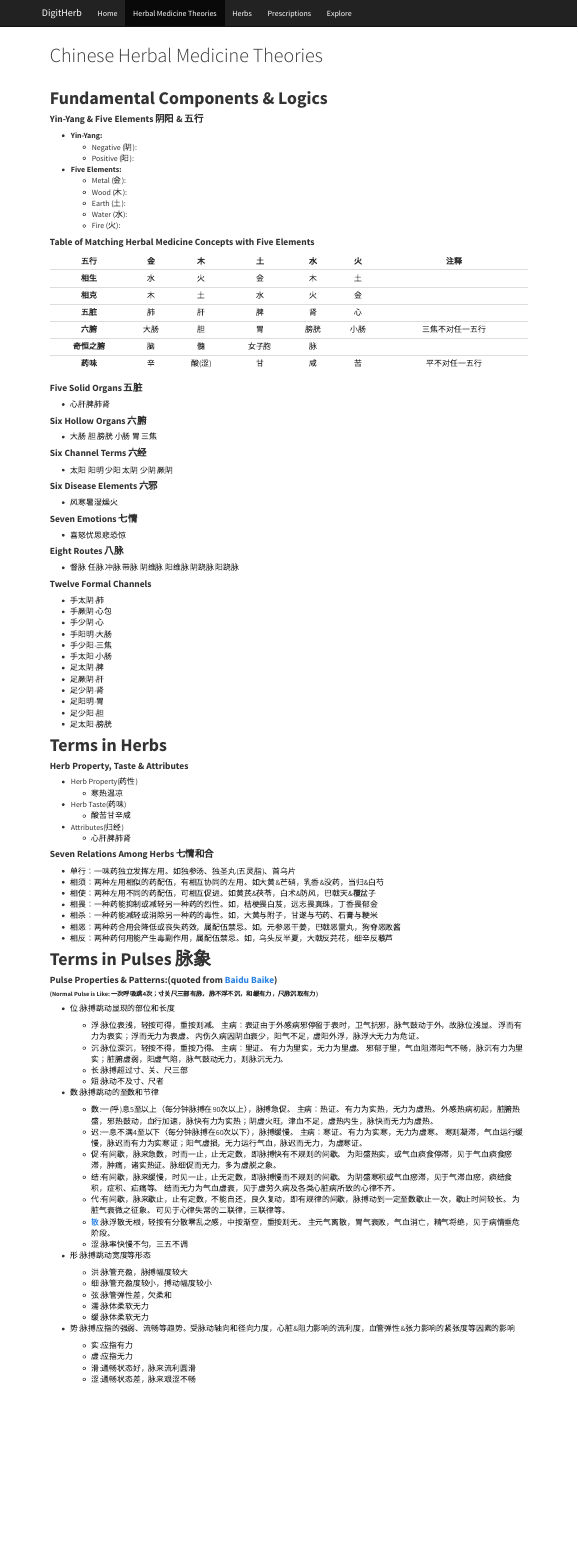
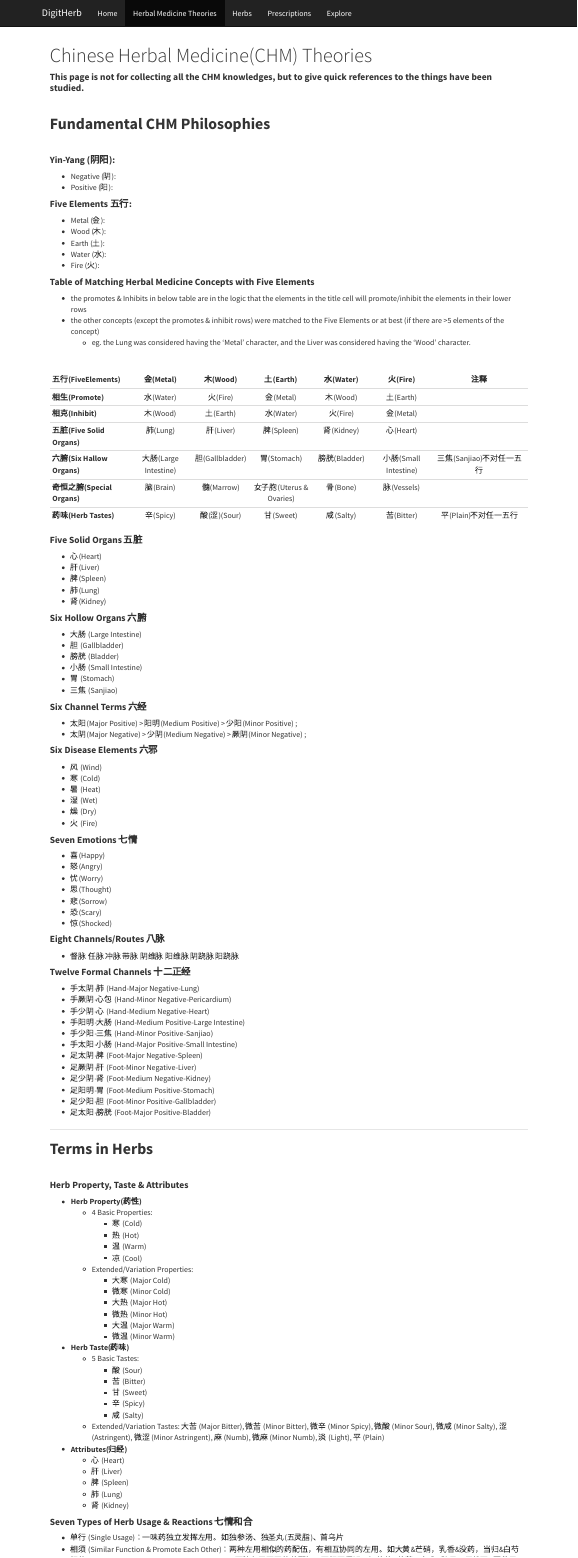
Before and after one commit to DigitHerb/digitherb.github.io, an R Markdown document (theos.Rmd): the page in a window 1100 px wide, from its top. The pictures show the output file theos.html that the author committed with the source, opened offline; library style sheets and scripts come from the installed R packages.

Commit message:
update theory page

```diff
--- a/theos.Rmd
+++ b/theos.Rmd
@@ -1,12 +1,13 @@
 ---
-title: "Chinese Herbal Medicine Theories"
+title: "Chinese Herbal Medicine(CHM) Theories"
 ---
+#### **This page is not for collecting all the CHM knowledges, but to give quick references to the things have been studied.**
 
 <br>
 
-## **Fundamental Components & Logics**
+## **Fundamental CHM Philosophies**
 
 <br>
 
-#### **Yin-Yang & Five Elements 阴阳 & 五行**
+#### **Yin-Yang (阴阳):**
 
@@ -16 +14,10 @@ title: "Chinese Herbal Medicine Theories"
-- **Five Elements:**
+- Negative (阴):
+- Positive (阳):
+
+#### **Five Elements 五行:**
+
+- Metal (金):
+- Wood (木):
+- Earth (土):
+- Water (水):
+- Fire (火):
@@ -22,3 +24,17 @@ title: "Chinese Herbal Medicine Theories"
 
 #### **Table of Matching Herbal Medicine Concepts with Five Elements**
 
+- the promotes & Inhibits in below table are in the logic that the elements in the title cell will promote/inhibit the elements in their lower rows
+- the other concepts (except the promotes & inhibit rows) were matched to the Five Elements or at best (if there are >5 elements of the concept)
+  - eg. the Lung was considered having the 'Metal' character, and the Liver was considered having the 'Wood' character.
+
+<br>
+
+| **五行(FiveElements)** | **金(Metal)** | **木(Wood)** | **土(Earth)** | **水(Water)** | **火(Fire)** | **注释** |
+|:----|:--:|:--:|:--:|:--:|:--:|:----:|
+| **相生(Promote)** | 水(Water) | 火(Fire) | 金(Metal) | 木(Wood) | 土(Earth) | |
+| **相克(Inhibit)** | 木(Wood) | 土(Earth) | 水(Water) | 火(Fire) | 金(Metal) | |
+| **五脏(Five Solid Organs)** | 肺(Lung) | 肝(Liver) | 脾(Spleen) | 肾(Kidney) | 心(Heart)| |
+| **六腑(Six Hallow Organs)** | 大肠(Large Intestine) | 胆(Gallbladder) | 胃(Stomach) | 膀胱(Bladder) | 小肠(Small Intestine) | 三焦(Sanjiao)不对任一五行|
+| **奇恒之腑(Special Organs)** | 脑(Brain) | 髓(Marrow) | 女子胞(Uterus & Ovaries) | 骨(Bone) | 脉(Vessels) | |
+| **药味(Herb Tastes)** | 辛(Spicy) | 酸(涩)(Sour) | 甘(Sweet) | 咸(Salty) | 苦(Bitter) | 平(Plain)不对任一五行 |
@@ -34,27 +42,48 @@ title: "Chinese Herbal Medicine Theories"
 
 #### **Five Solid Organs 五脏**
 
-- 心肝脾肺肾
+- 心(Heart)
+- 肝(Liver)
+- 脾(Spleen)
+- 肺(Lung)
+- 肾(Kidney)
 
 #### **Six Hollow Organs 六腑**
 
-- 大肠 胆 膀胱 小肠 胃 三焦
+- 大肠 (Large Intestine)
+- 胆 (Gallbladder)
+- 膀胱 (Bladder)
+- 小肠 (Small Intestine)
+- 胃 (Stomach)
+- 三焦 (Sanjiao)
 
 #### **Six Channel Terms 六经**
 
-- 太阳 阳明 少阳 太阴 少阴 厥阴
+- 太阳(Major Positive) > 阳明(Medium Positive) > 少阳(Minor Positive) ;
+- 太阴(Major Negative) > 少阴(Medium Negative) > 厥阴(Minor Negative) ;
 
 #### **Six Disease Elements 六邪**
 
-- 风寒暑湿燥火
+- 风 (Wind)
+- 寒 (Cold)
+- 暑 (Heat)
+- 湿 (Wet)
+- 燥 (Dry)
+- 火 (Fire)
 
 #### **Seven Emotions 七情**
 
-- 喜怒忧思悲恐惊
+- 喜(Happy)
+- 怒(Angry)
+- 忧(Worry)
+- 思(Thought)
+- 悲(Sorrow)
+- 恐(Scary)
+- 惊(Shocked)
 
-#### **Eight Routes 八脉**
+#### **Eight Channels/Routes 八脉**
 
 - 督脉 任脉 冲脉 带脉 阴维脉 阳维脉 阴跷脉 阳跷脉
 
-#### **Twelve Formal Channels**
+#### **Twelve Formal Channels 十二正经**
 
@@ -72,0 +93,3 @@ title: "Chinese Herbal Medicine Theories"
+- 手阳明-大肠 (Hand-Medium Positive-Large Intestine)
+- 手少阳-三焦 (Hand-Minor Positive-Sanjiao)
+- 手太阳-小肠 (Hand-Major Positive-Small Intestine)
@@ -79,19 +108,37 @@ title: "Chinese Herbal Medicine Theories"
 
 #### **Herb Property, Taste & Attributes**
 
-- Herb Property(药性)
-  - 寒热温凉
-- Herb Taste(药味)
-  - 酸苦甘辛咸
-- Attributes(归经)
-  - 心肝脾肺肾
+- **Herb Property(药性)**
+  - 4 Basic Properties:
+    - 寒 (Cold)
+    - 热 (Hot)
+    - 温 (Warm)
+    - 凉 (Cool)
+  - Extended/Variation Properties:
+    - 大寒 (Major Cold)
+    - 微寒 (Minor Cold)
+    - 大热 (Major Hot)
+    - 微热 (Minor Hot)
+    - 大温 (Major Warm)
+    - 微温 (Minor Warm)
 
-#### **Seven Relations Among Herbs 七情和合**
+- **Herb Taste(药味)**
+  - 5 Basic Tastes:
+    - 酸 (Sour)
+    - 苦 (Bitter)
+    - 甘 (Sweet)
+    - 辛 (Spicy)
+    - 咸 (Salty)
+  - Extended/Variation Tastes: 大苦 (Major Bitter), 微苦 (Minor Bitter), 微辛 (Minor Spicy), 微酸 (Minor Sour),  微咸 (Minor Salty), 涩 (Astringent), 微涩 (Minor Astringent), 麻 (Numb), 微麻 (Minor Numb), 淡 (Light), 平 (Plain)
 
-- 单行：一味药独立发挥左用。如独参汤、独圣丸(五灵脂)、首乌片
-- 相须：两种左用相似的药配伍，有相互协同的左用。如大黄&芒硝，乳香&没药，当归&白芍
-- 相使：两种左用不同的药配伍，可相互促进。如黄芪&茯苓，白术&防风，巴戟天&覆盆子
-- 相畏：一种药能抑制或减轻另一种药的烈性。如，桔梗畏白芨，远志畏真珠，丁香畏郁金
-- 相杀：一种药能减轻或消除另一种药的毒性。如，大黄与附子，甘遂与芍药、石膏与粳米
-- 相恶：两种药合用会降低或丧失药效，属配伍禁忌。如，元参恶干姜，巴戟恶雷丸，狗脊恶败酱
-- 相反：两种药何用能产生毒副作用，属配伍禁忌。如，乌头反半夏，大戟反芫花，细辛反藜芦
+- **Attributes(归经)**
+  - 心 (Heart)
+  - 肝 (Liver)
+  - 脾 (Spleen)
+  - 肺 (Lung)
+  - 肾 (Kidney)
+
+#### **Seven Types of Herb Usage & Reactions 七情和合**
+
+- 单行 (Single Usage)：一味药独立发挥左用。如独参汤、独圣丸(五灵脂)、首乌片
+- 相须 (Similar Function & Promote Each Other)：两种左用相似的药配伍，有相互协同的左用。如大黄&芒硝，乳香&没药，当归&白芍
```
Also changed, not shown: explore.Rmd (+4 -1 lines), herbs.Rmd (+8 -1 lines), theos.html, theos.Rmd (42 more changed lines).
